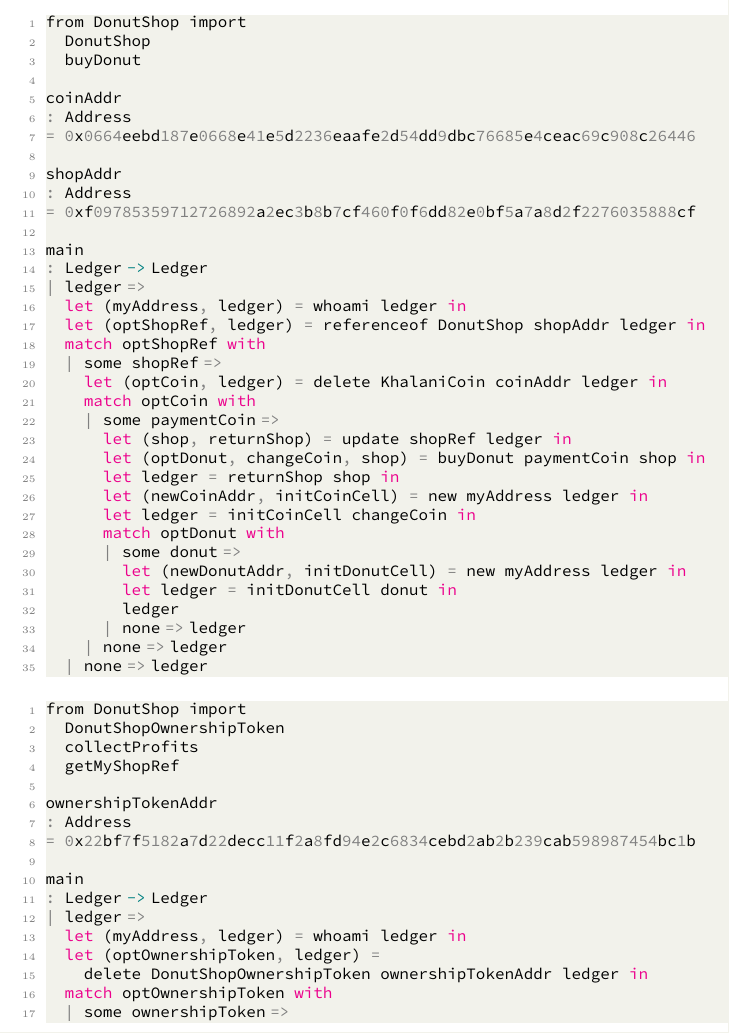
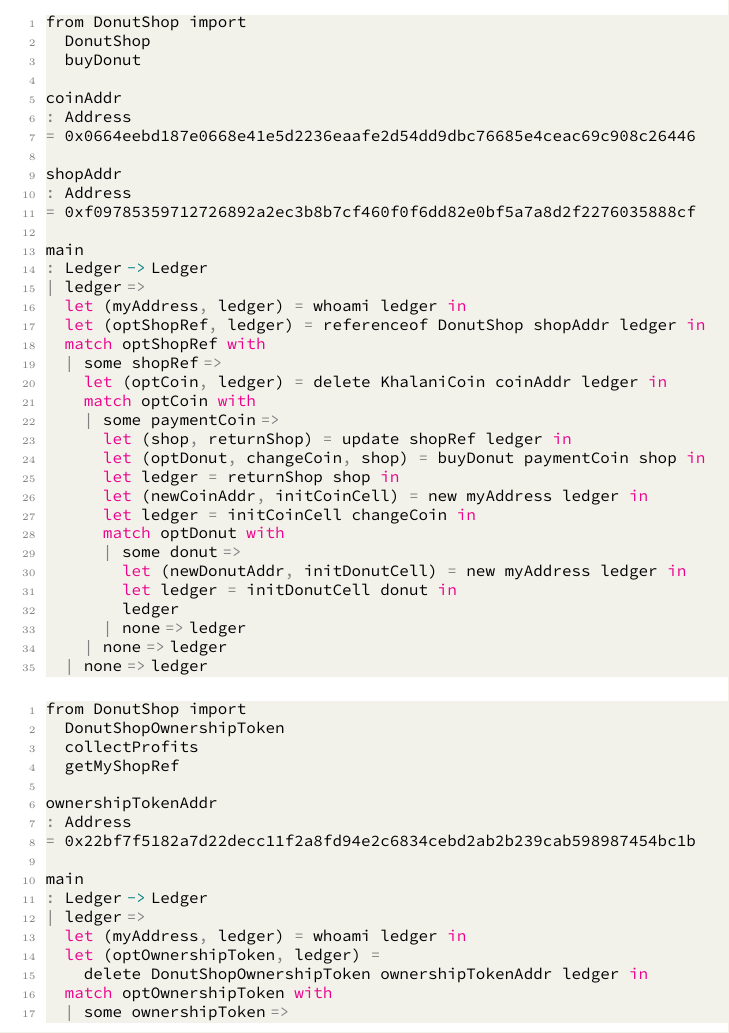
Before and after one commit to Pevnik-Labs/cubix-litepaper, a LaTeX document (khalani-whitepaper.tex, which reads axi-listings-settings.tex): part of page 12 of 13, cut so that both start at the same text. The pictures show the PDF file khalani-whitepaper.pdf that the author committed with the source.

Commit message:
Disable highlighting of digits in listings.

```diff
--- a/axi-listings-settings.tex
+++ b/axi-listings-settings.tex
@@ -34,16 +34,6 @@
     {&}{{{\color{codegray}\&}}}{1}
     {\{\}}{{{\color{codegray}\{\}}}}{1}
     {()}{{{\color{codegray}()}}}{1}
-    {0}{{{\color{codegray}0}}}{1}
-    {1}{{{\color{codegray}1}}}{1}
-    {2}{{{\color{codegray}2}}}{1}
-    {3}{{{\color{codegray}3}}}{1}
-    {4}{{{\color{codegray}4}}}{1}
-    {5}{{{\color{codegray}5}}}{1}
-    {6}{{{\color{codegray}6}}}{1}
-    {7}{{{\color{codegray}7}}}{1}
-    {8}{{{\color{codegray}8}}}{1}
-    {9}{{{\color{codegray}9}}}{1}
     {->}{{{\color{teal}->}}}{1}
     {+}{{{\color{teal}+}}}{1}
     {*}{{{\color{teal}*}}}{1}
```
Also changed, not shown: khalani-whitepaper.pdf.
